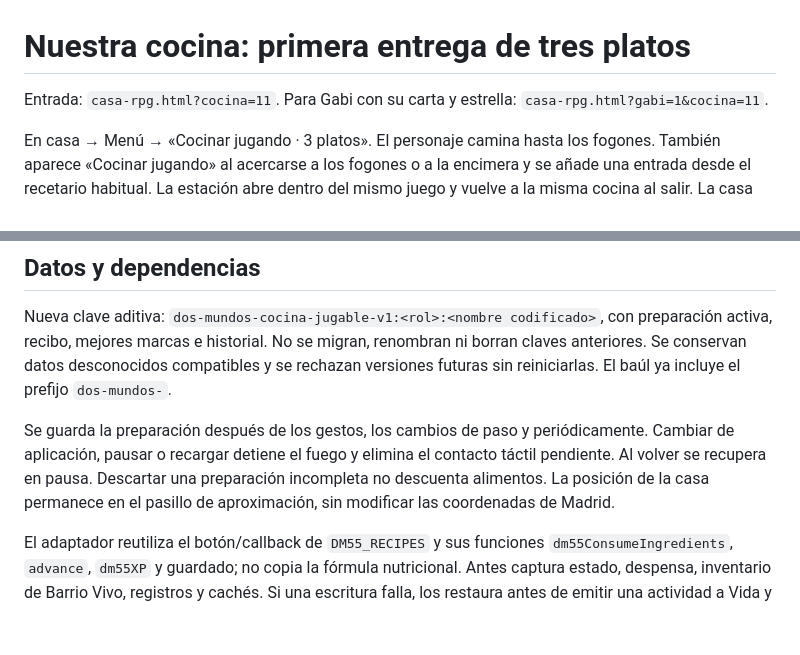
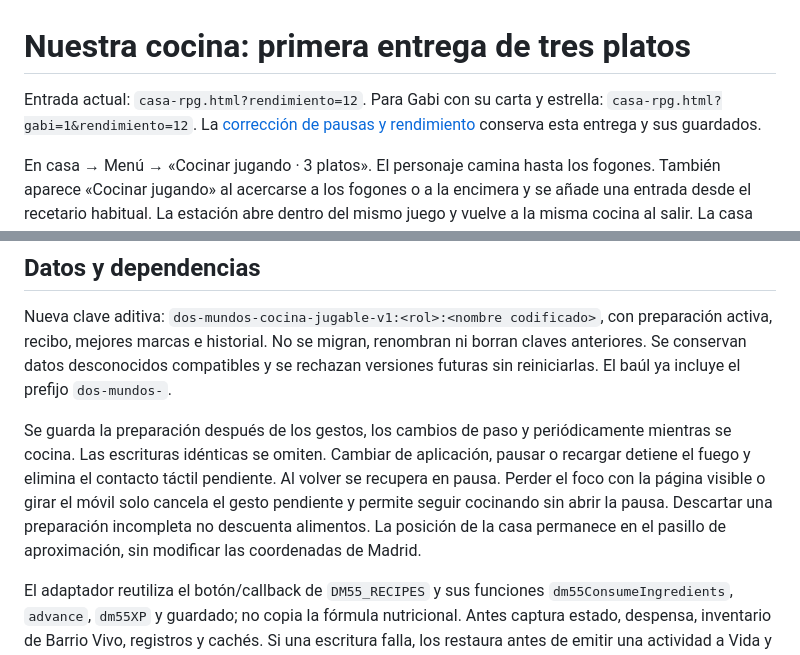
Before and after one commit to jcpages20/dos-mundos, a Markdown page: docs/COCINA_JUGABLE.md, 2 parts joined by grey strips. Rendered like a GitHub page; blank space fills up the shorter version.

```diff
--- a/docs/COCINA_JUGABLE.md
+++ b/docs/COCINA_JUGABLE.md
@@ -1,6 +1,6 @@
 # Nuestra cocina: primera entrega de tres platos
 
-Entrada: `casa-rpg.html?cocina=11`. Para Gabi con su carta y estrella: `casa-rpg.html?gabi=1&cocina=11`.
+Entrada actual: `casa-rpg.html?rendimiento=12`. Para Gabi con su carta y estrella: `casa-rpg.html?gabi=1&rendimiento=12`. La [corrección de pausas y rendimiento](COCINA_RENDIMIENTO.md) conserva esta entrega y sus guardados.
 
 En casa → Menú → «Cocinar jugando · 3 platos». El personaje camina hasta los fogones. También aparece «Cocinar jugando» al acercarse a los fogones o a la encimera y se añade una entrada desde el recetario habitual. La estación abre dentro del mismo juego y vuelve a la misma cocina al salir. La casa conserva muebles, tamaños, colisiones y actividades. El recetario rápido mantiene sus cinco recetas anteriores.
 
@@ -36,7 +36,7 @@ La llamada de servicio se observa después de su transacción local. Conserva pe
 
 Nueva clave aditiva: `dos-mundos-cocina-jugable-v1:<rol>:<nombre codificado>`, con preparación activa, recibo, mejores marcas e historial. No se migran, renombran ni borran claves anteriores. Se conservan datos desconocidos compatibles y se rechazan versiones futuras sin reiniciarlas. El baúl ya incluye el prefijo `dos-mundos-`.
 
-Se guarda la preparación después de los gestos, los cambios de paso y periódicamente. Cambiar de aplicación, pausar o recargar detiene el fuego y elimina el contacto táctil pendiente. Al volver se recupera en pausa. Descartar una preparación incompleta no descuenta alimentos. La posición de la casa permanece en el pasillo de aproximación, sin modificar las coordenadas de Madrid.
+Se guarda la preparación después de los gestos, los cambios de paso y periódicamente mientras se cocina. Las escrituras idénticas se omiten. Cambiar de aplicación, pausar o recargar detiene el fuego y elimina el contacto táctil pendiente. Al volver se recupera en pausa. Perder el foco con la página visible o girar el móvil solo cancela el gesto pendiente y permite seguir cocinando sin abrir la pausa. Descartar una preparación incompleta no descuenta alimentos. La posición de la casa permanece en el pasillo de aproximación, sin modificar las coordenadas de Madrid.
 
 El adaptador reutiliza el botón/callback de `DM55_RECIPES` y sus funciones `dm55ConsumeIngredients`, `advance`, `dm55XP` y guardado; no copia la fórmula nutricional. Antes captura estado, despensa, inventario de Barrio Vivo, registros y cachés. Si una escritura falla, los restaura antes de emitir una actividad a Vida y planes. El recibo impide consumir o recompensar dos veces al repetir el guardado.
 
```
Also changed, not shown: docs/COCINA_RENDIMIENTO.md (added, +62 -0 lines), docs/cocina-rendimiento/pausa-intencionada-iphone.png (added), docs/cocina-rendimiento/sin-pausa-al-girar-iphone.png (added).
